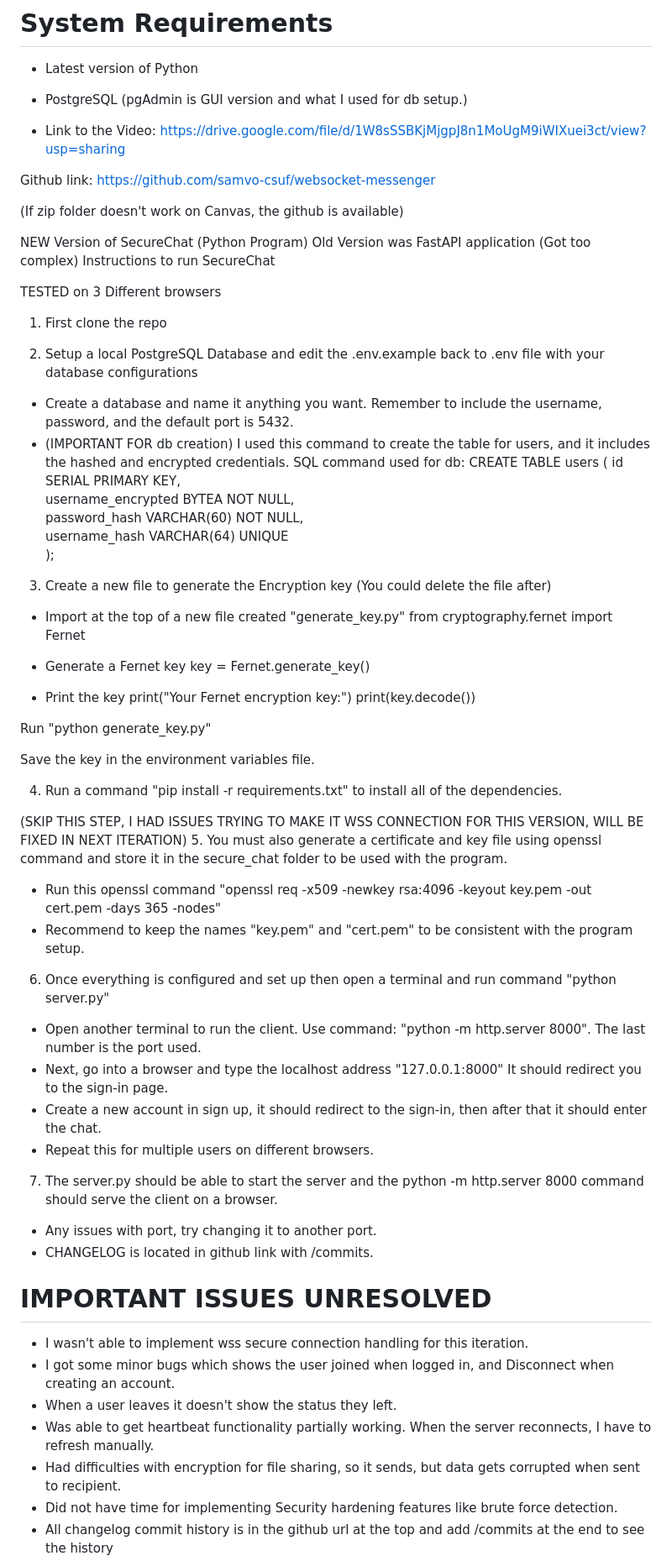
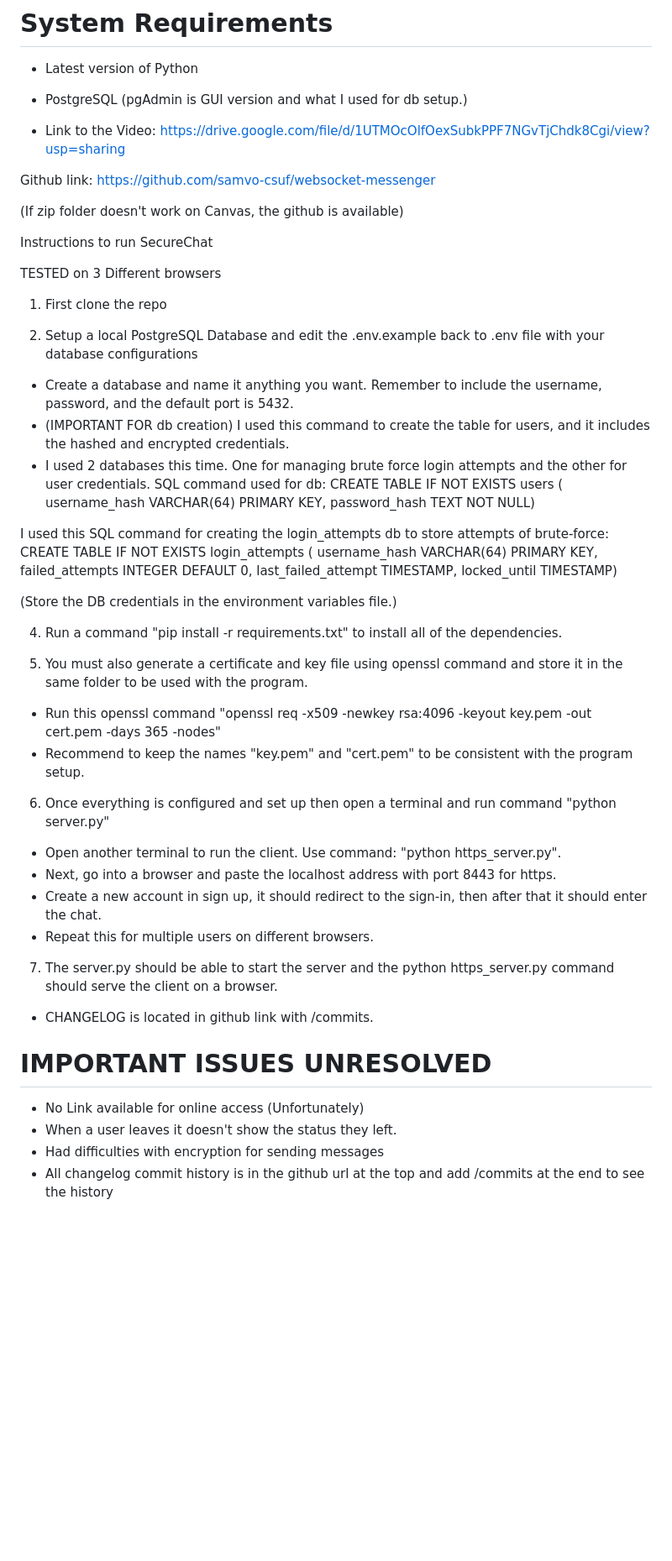
Before and after one commit to samvo-csuf/websocket-messenger, a Markdown page: README.md, the part around the change printed below. Shown: that part at 84% size. GitHub-like rendering; blank space fills up the shorter version.

```diff
--- a/README.md
+++ b/README.md
@@ -10,16 +10,13 @@
 - PostgreSQL (pgAdmin is GUI version and what I used for db setup.)
 
 - Link to the Video:
-https://drive.google.com/file/d/1W8sSSBKjMjgpJ8n1MoUgM9iWIXuei3ct/view?usp=sharing
+https://drive.google.com/file/d/1UTMOcOlfOexSubkPPF7NGvTjChdk8Cgi/view?usp=sharing
 
 Github link:
 https://github.com/samvo-csuf/websocket-messenger
 
 (If zip folder doesn't work on Canvas, the github is available)
 
-
-NEW Version of SecureChat (Python Program)
-Old Version was FastAPI application (Got too complex)
 Instructions to run SecureChat
 
 TESTED on 3 Different browsers
@@ -29,55 +26,40 @@ TESTED on 3 Different browsers
 2. Setup a local PostgreSQL Database and edit the .env.example back to .env file with your database configurations
 - Create a database and name it anything you want. Remember to include the username, password, and the default port is 5432.
 - (IMPORTANT FOR db creation) I used this command to create the table for users, and it includes the hashed and encrypted credentials.
+- I used 2 databases this time. One for managing brute force login attempts and the other for user credentials.
 SQL command used for db:
-CREATE TABLE users (
-    id SERIAL PRIMARY KEY,
-    username_encrypted BYTEA NOT NULL,
-    password_hash VARCHAR(60) NOT NULL,
-    username_hash VARCHAR(64) UNIQUE
-);
+  CREATE TABLE IF NOT EXISTS users (
+                        username_hash VARCHAR(64) PRIMARY KEY,
+                        password_hash TEXT NOT NULL)
 
-3. Create a new file to generate the Encryption key
-(You could delete the file after)
+I used this SQL command for creating the login_attempts db
+to store attempts of brute-force:
+   CREATE TABLE IF NOT EXISTS login_attempts (
+                        username_hash VARCHAR(64) PRIMARY KEY,
+                        failed_attempts INTEGER DEFAULT 0,
+                        last_failed_attempt TIMESTAMP,
+                        locked_until TIMESTAMP)
 
-- Import at the top of a new file created "generate_key.py"
-from cryptography.fernet import Fernet
-
-- Generate a Fernet key
-key = Fernet.generate_key()
-
-- Print the key
-print("Your Fernet encryption key:")
-print(key.decode())
-
-Run "python generate_key.py"
-
-Save the key in the environment variables file.
+(Store the DB credentials in the environment variables file.)
 
 4. Run a command "pip install -r requirements.txt" to install all of the dependencies.
 
-
-(SKIP THIS STEP, I HAD ISSUES TRYING TO MAKE IT WSS CONNECTION FOR THIS VERSION, WILL BE FIXED IN NEXT ITERATION)
-5. You must also generate a certificate and key file using openssl command and store it in the secure_chat folder to be used with the program.
+5. You must also generate a certificate and key file using openssl command and store it in the same folder to be used with the program.
 - Run this openssl command "openssl req -x509 -newkey rsa:4096 -keyout key.pem -out cert.pem -days 365 -nodes"
 - Recommend to keep the names "key.pem" and "cert.pem" to be consistent with the program setup.
 
 6. Once everything is configured and set up then open a terminal and run command "python server.py"
-- Open another terminal to run the client. Use command: "python -m http.server 8000". The last number is the port used.
-- Next, go into a browser and type the localhost address "127.0.0.1:8000" It should redirect you to the sign-in page.
+- Open another terminal to run the client. Use command: "python https_server.py".
+- Next, go into a browser and paste the localhost address with port 8443 for https.
 - Create a new account in sign up, it should redirect to the sign-in, then after that it should enter the chat.
 - Repeat this for multiple users on different browsers.
 
-7. The server.py should be able to start the server and the python -m http.server 8000 command should serve the client on a browser.
+7. The server.py should be able to start the server and the python https_server.py command should serve the client on a browser.
 
-- Any issues with port, try changing it to another port.
 - CHANGELOG is located in github link with /commits.
 
 # IMPORTANT ISSUES UNRESOLVED
-- I wasn't able to implement wss secure connection handling for this iteration.
-- I got some minor bugs which shows the user joined when logged in, and Disconnect when creating an account.
+- No Link available for online access (Unfortunately)
 - When a user leaves it doesn't show the status they left.
-- Was able to get heartbeat functionality partially working. When the server reconnects, I have to refresh manually.
-- Had difficulties with encryption for file sharing, so it sends, but data gets corrupted when sent to recipient.
-- Did not have time for implementing Security hardening features like brute force detection.
+- Had difficulties with encryption for sending messages
 - All changelog commit history is in the github url at the top and add /commits at the end to see the history
```
Also changed, not shown: other parts of README.md (+0 -2 lines).
